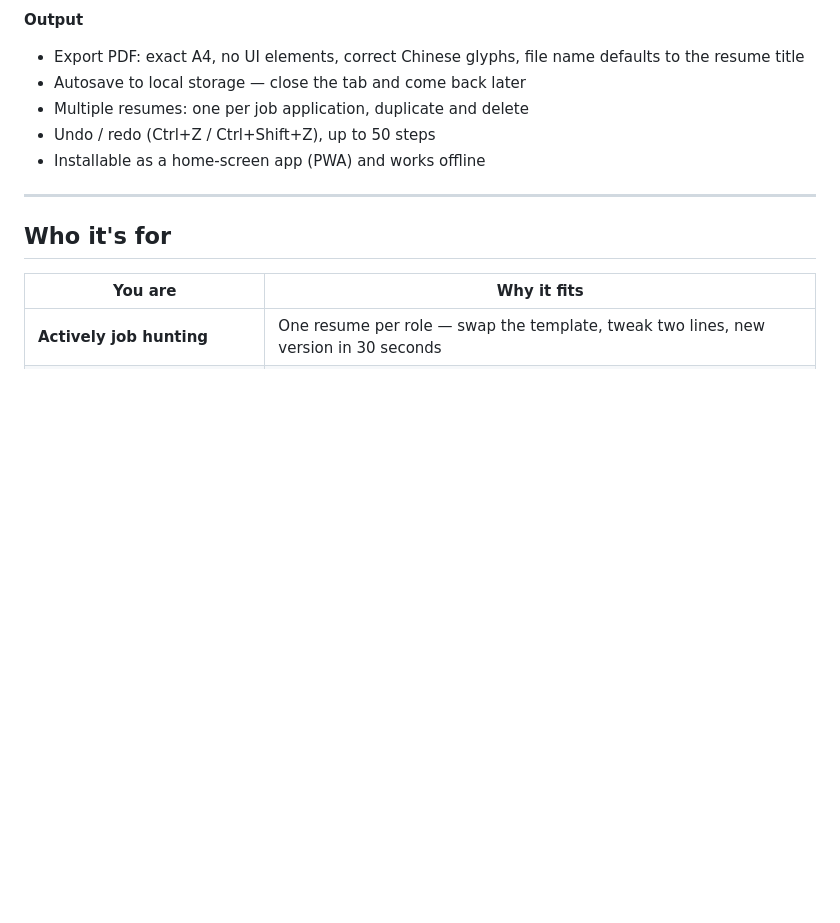
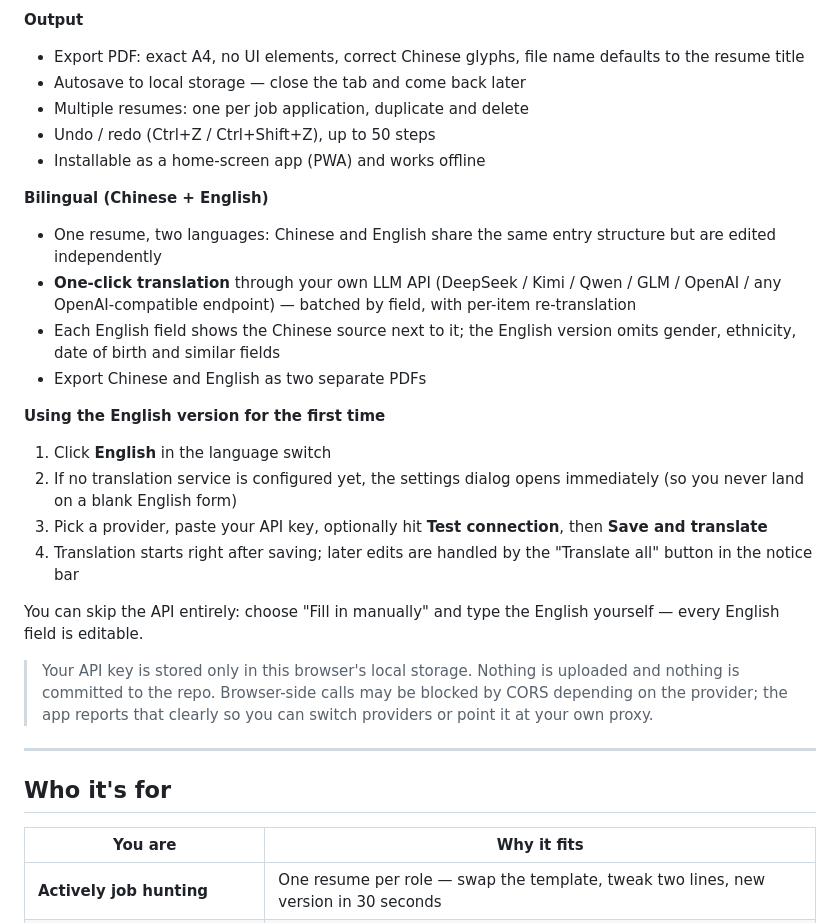
Before and after one commit to merely-j/resume-studio, a Markdown page: README.en.md, the part around the change. GitHub-like rendering; blank space fills up the shorter version.

Commit message:
docs: README 补充英文版首次使用流程（中英两版）

```diff
--- a/README.en.md
+++ b/README.en.md
@@ -36,6 +36,24 @@ Build a resume on your phone, see the A4 layout update live, export a print-read
 - Multiple resumes: one per job application, duplicate and delete
 - Undo / redo (Ctrl+Z / Ctrl+Shift+Z), up to 50 steps
 - Installable as a home-screen app (PWA) and works offline
+
+**Bilingual (Chinese + English)**
+
+- One resume, two languages: Chinese and English share the same entry structure but are edited independently
+- **One-click translation** through your own LLM API (DeepSeek / Kimi / Qwen / GLM / OpenAI / any OpenAI-compatible endpoint) — batched by field, with per-item re-translation
+- Each English field shows the Chinese source next to it; the English version omits gender, ethnicity, date of birth and similar fields
+- Export Chinese and English as two separate PDFs
+
+**Using the English version for the first time**
+
+1. Click **English** in the language switch
+2. If no translation service is configured yet, the settings dialog opens immediately (so you never land on a blank English form)
+3. Pick a provider, paste your API key, optionally hit **Test connection**, then **Save and translate**
+4. Translation starts right after saving; later edits are handled by the "Translate all" button in the notice bar
+
+You can skip the API entirely: choose "Fill in manually" and type the English yourself — every English field is editable.
+
+> Your API key is stored only in this browser's local storage. Nothing is uploaded and nothing is committed to the repo. Browser-side calls may be blocked by CORS depending on the provider; the app reports that clearly so you can switch providers or point it at your own proxy.
 
 ---
 
```
Also changed, not shown: README.md (+11 -0 lines).
